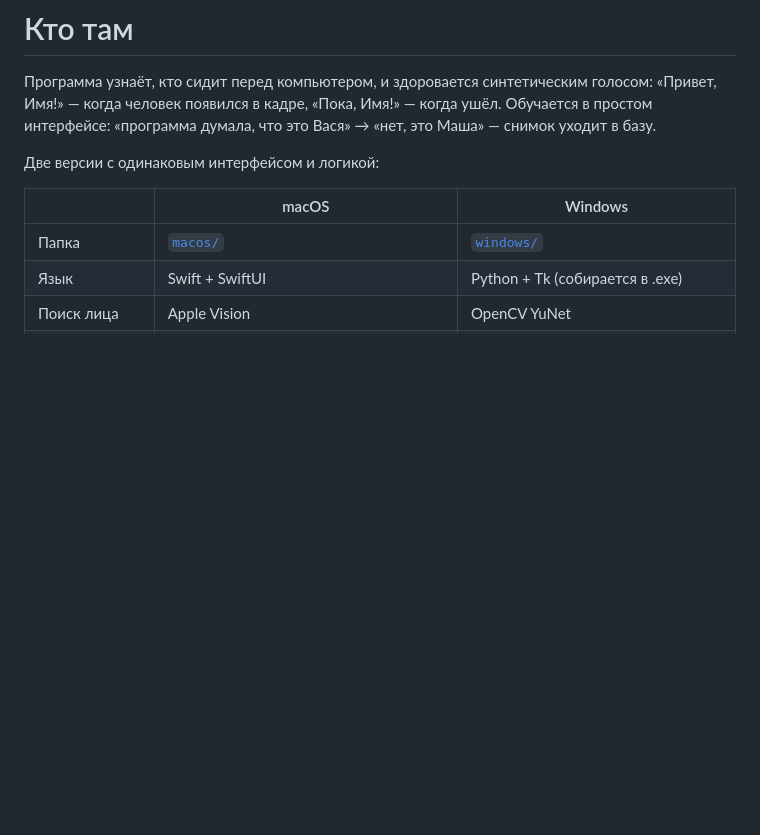
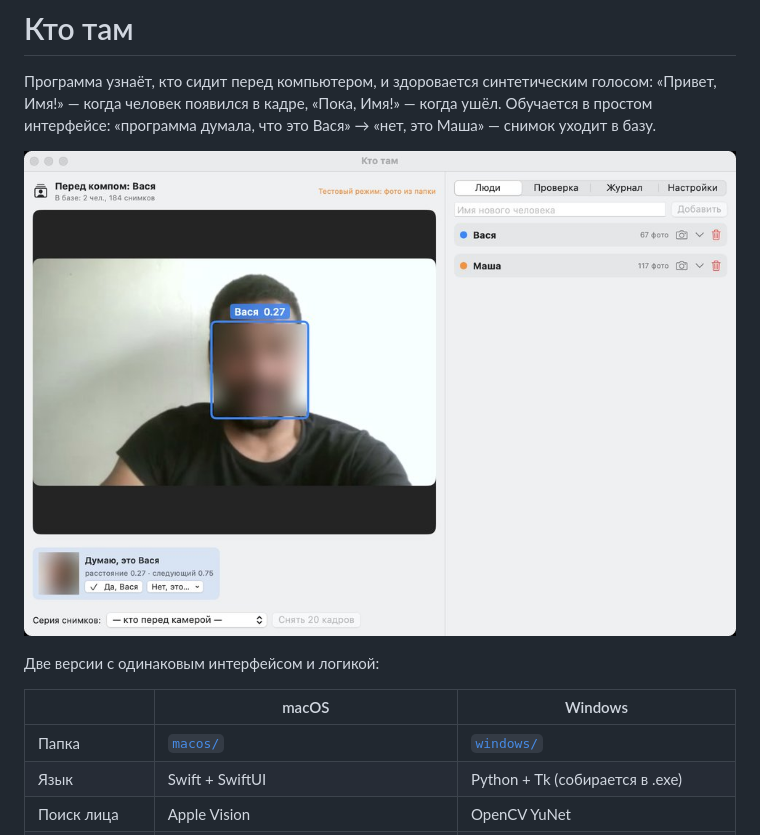
Before and after one commit to volik1987/ktotam, a Markdown page: README.md, the part around the change. Rendered like a GitHub page; pictures changed too: docs/macos.jpg (added); blank space fills up the shorter version.

```diff
--- a/README.md
+++ b/README.md
@@ -3,6 +3,8 @@
 Программа узнаёт, кто сидит перед компьютером, и здоровается синтетическим голосом:
 «Привет, Имя!» — когда человек появился в кадре, «Пока, Имя!» — когда ушёл.
 Обучается в простом интерфейсе: «программа думала, что это Вася» → «нет, это Маша» — снимок уходит в базу.
+
+![Окно программы (лицо на снимке размыто)](docs/macos.jpg)
 
 Две версии с одинаковым интерфейсом и логикой:
 
```
Also changed, not shown: 2 other files.
